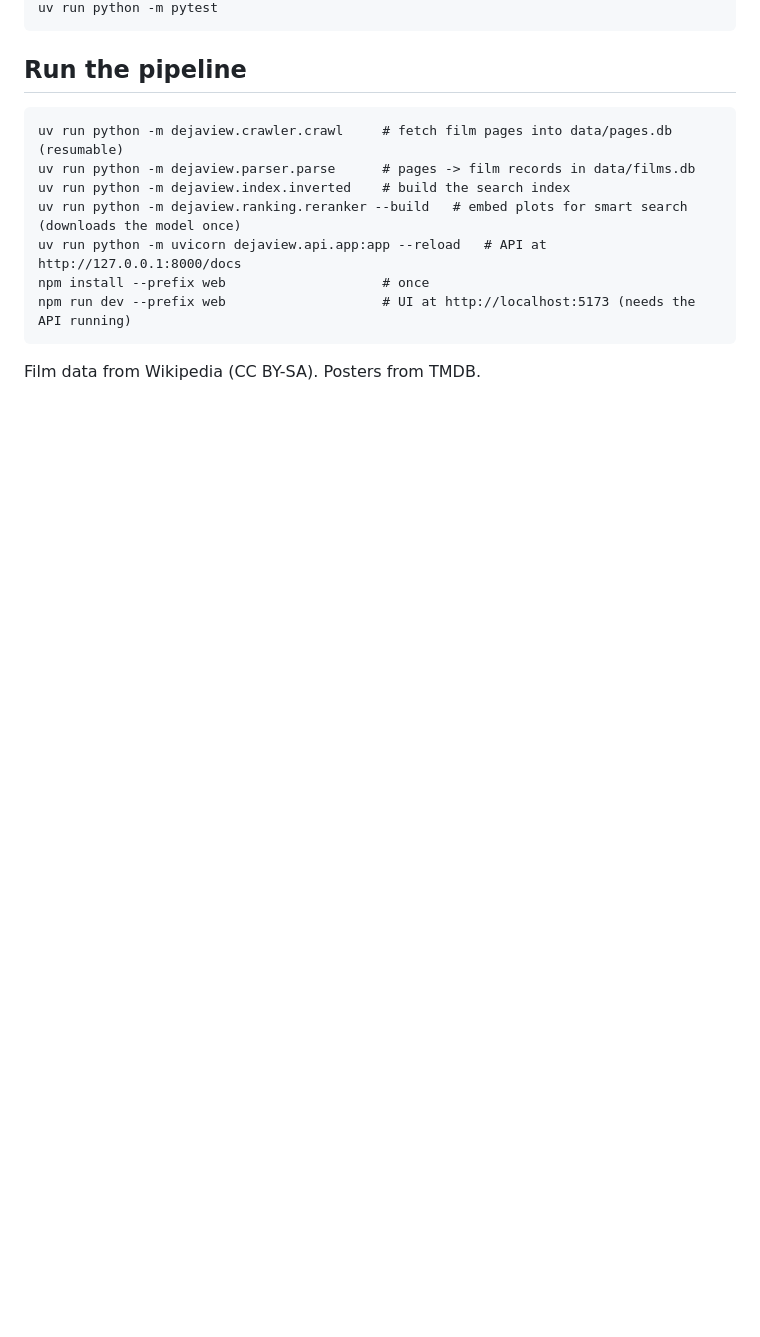
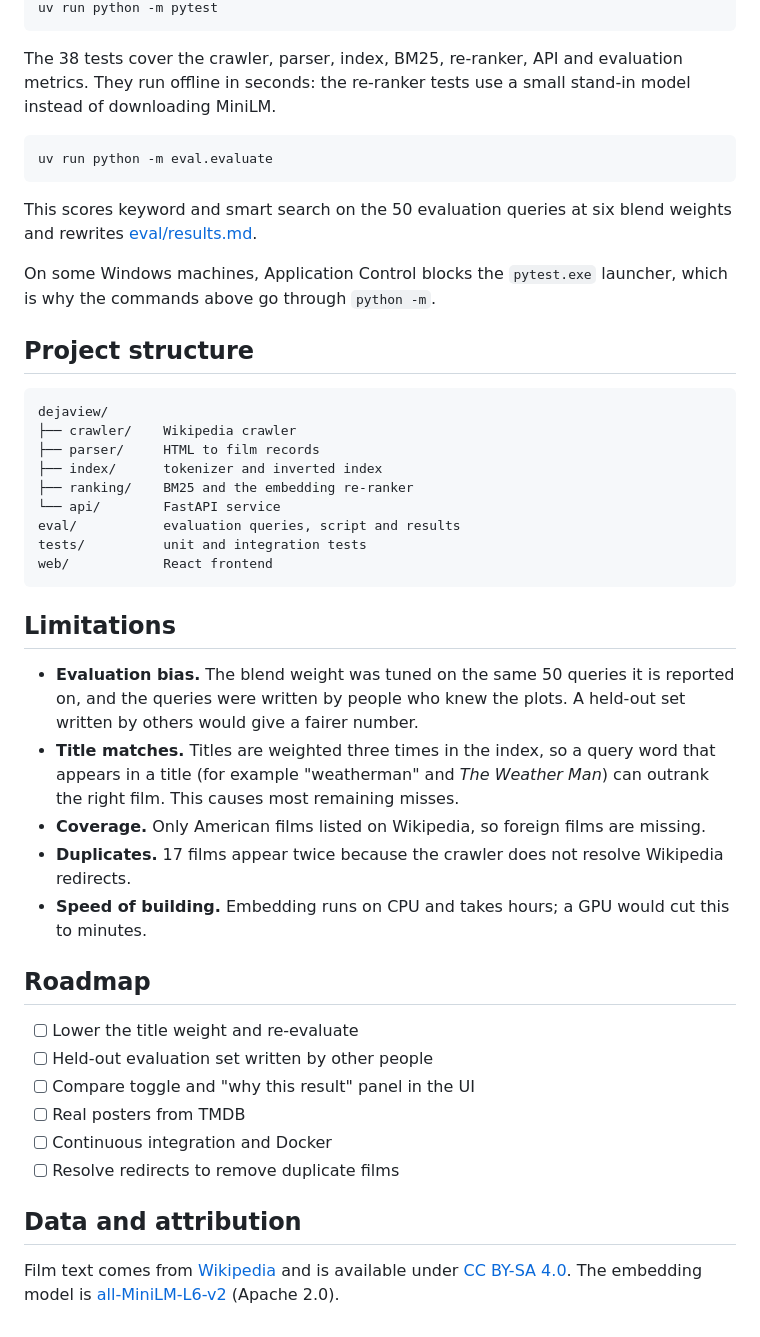
Before and after one commit to Soham286/dejaview, a Markdown page: README.md, the part around one of its changes. GitHub-like rendering; blank space fills up the shorter version.

````diff
--- a/README.md
+++ b/README.md
@@ -26,16 +101,47 @@ uv sync
 uv run python -m pytest
 ```
 
-## Run the pipeline
+The 38 tests cover the crawler, parser, index, BM25, re-ranker, API and evaluation metrics. They run offline in seconds: the re-ranker tests use a small stand-in model instead of downloading MiniLM.
+
+```bash
+uv run python -m eval.evaluate
+```
+
+This scores keyword and smart search on the 50 evaluation queries at six blend weights and rewrites [eval/results.md](eval/results.md).
+
+On some Windows machines, Application Control blocks the `pytest.exe` launcher, which is why the commands above go through `python -m`.
+
+## Project structure
 
 ```
-uv run python -m dejaview.crawler.crawl     # fetch film pages into data/pages.db (resumable)
-uv run python -m dejaview.parser.parse      # pages -> film records in data/films.db
-uv run python -m dejaview.index.inverted    # build the search index
-uv run python -m dejaview.ranking.reranker --build   # embed plots for smart search (downloads the model once)
-uv run python -m uvicorn dejaview.api.app:app --reload   # API at http://127.0.0.1:8000/docs
-npm install --prefix web                    # once
-npm run dev --prefix web                    # UI at http://localhost:5173 (needs the API running)
+dejaview/
+├── crawler/    Wikipedia crawler
+├── parser/     HTML to film records
+├── index/      tokenizer and inverted index
+├── ranking/    BM25 and the embedding re-ranker
+└── api/        FastAPI service
+eval/           evaluation queries, script and results
+tests/          unit and integration tests
+web/            React frontend
 ```
 
-Film data from Wikipedia (CC BY-SA). Posters from TMDB.
+## Limitations
+
+- **Evaluation bias.** The blend weight was tuned on the same 50 queries it is reported on, and the queries were written by people who knew the plots. A held-out set written by others would give a fairer number.
+- **Title matches.** Titles are weighted three times in the index, so a query word that appears in a title (for example "weatherman" and *The Weather Man*) can outrank the right film. This causes most remaining misses.
+- **Coverage.** Only American films listed on Wikipedia, so foreign films are missing.
+- **Duplicates.** 17 films appear twice because the crawler does not resolve Wikipedia redirects.
+- **Speed of building.** Embedding runs on CPU and takes hours; a GPU would cut this to minutes.
+
+## Roadmap
+
+- [ ] Lower the title weight and re-evaluate
+- [ ] Held-out evaluation set written by other people
+- [ ] Compare toggle and "why this result" panel in the UI
+- [ ] Real posters from TMDB
+- [ ] Continuous integration and Docker
+- [ ] Resolve redirects to remove duplicate films
+
+## Data and attribution
+
+Film text comes from [Wikipedia](https://en.wikipedia.org/) and is available under [CC BY-SA 4.0](https://creativecommons.org/licenses/by-sa/4.0/). The embedding model is [all-MiniLM-L6-v2](https://huggingface.co/sentence-transformers/all-MiniLM-L6-v2) (Apache 2.0).
````
Also changed, not shown: other parts of README.md (+91 -16 lines), docs/screenshot.jpg (added), 1 other file.
